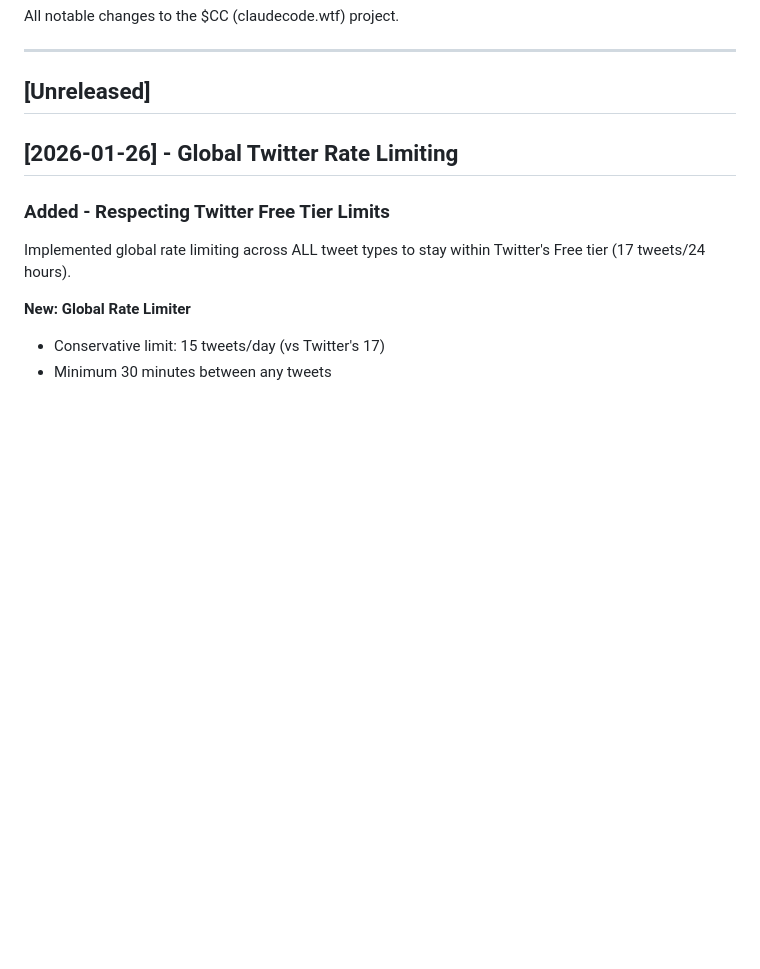
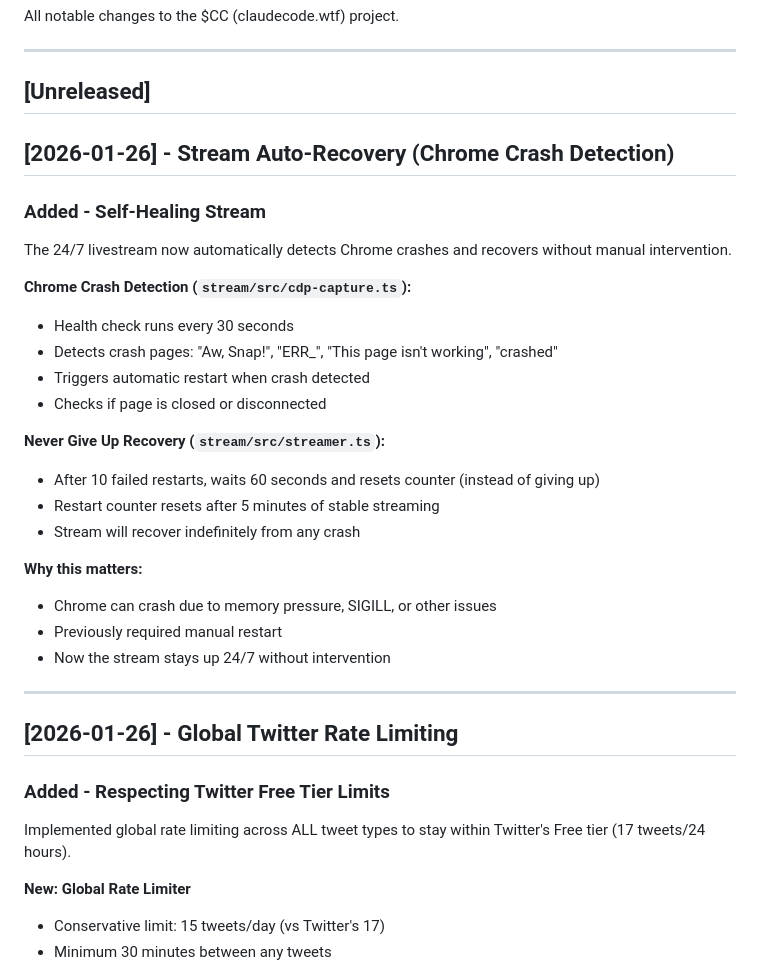
Before and after one commit to aklo360/cc, a Markdown page: CHANGELOG.md, the part around the change. Rendered like a GitHub page; blank space fills up the shorter version.

Commit message:
Update docs for stream auto-recovery
- CHANGELOG.md: Document Chrome crash detection and self-healing stream
- CLAUDE.md: Update 24/7 Livestream section with auto-recovery details

Co-Authored-By: Claude Opus 4.5 <noreply@anthropic.com>

```diff
--- a/CHANGELOG.md
+++ b/CHANGELOG.md
@@ -5,6 +5,29 @@ All notable changes to the $CC (claudecode.wtf) project.
 ---
 
 ## [Unreleased]
+
+## [2026-01-26] - Stream Auto-Recovery (Chrome Crash Detection)
+
+### Added - Self-Healing Stream
+The 24/7 livestream now automatically detects Chrome crashes and recovers without manual intervention.
+
+**Chrome Crash Detection (`stream/src/cdp-capture.ts`):**
+- Health check runs every 30 seconds
+- Detects crash pages: "Aw, Snap!", "ERR_", "This page isn't working", "crashed"
+- Triggers automatic restart when crash detected
+- Checks if page is closed or disconnected
+
+**Never Give Up Recovery (`stream/src/streamer.ts`):**
+- After 10 failed restarts, waits 60 seconds and resets counter (instead of giving up)
+- Restart counter resets after 5 minutes of stable streaming
+- Stream will recover indefinitely from any crash
+
+**Why this matters:**
+- Chrome can crash due to memory pressure, SIGILL, or other issues
+- Previously required manual restart
+- Now the stream stays up 24/7 without intervention
+
+---
 
 ## [2026-01-26] - Global Twitter Rate Limiting
 
```
Also changed, not shown: CLAUDE.md (+4 -1 lines).
